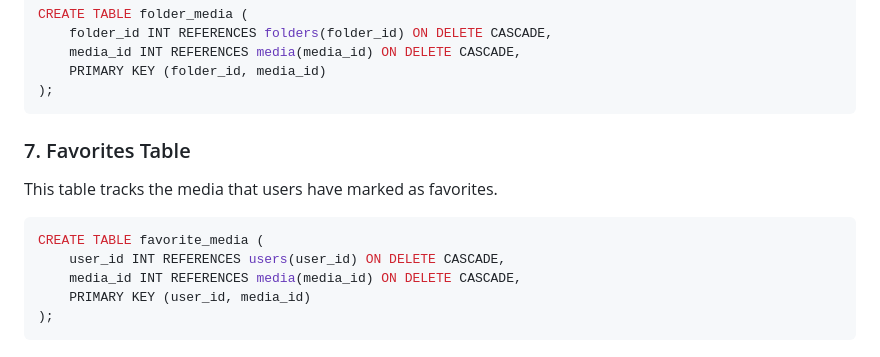
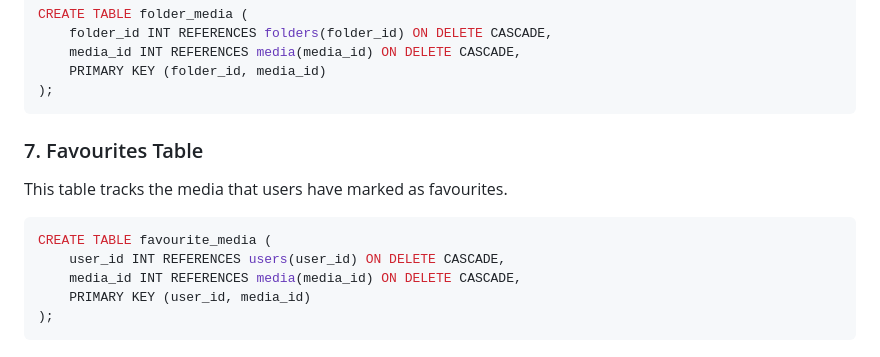
Before and after one commit to RasmusMeos/PHP-media-organizer, a Markdown page: README.md, the part around the change. Rendered like a GitHub page.

````diff
--- a/README.md
+++ b/README.md
@@ -79,10 +79,10 @@ CREATE TABLE folder_media (
 );
 ```
 
-### 7. Favorites Table ###
-This table tracks the media that users have marked as favorites.
+### 7. Favourites Table ###
+This table tracks the media that users have marked as favourites.
 ```sql
-CREATE TABLE favorite_media (
+CREATE TABLE favourite_media (
     user_id INT REFERENCES users(user_id) ON DELETE CASCADE,
     media_id INT REFERENCES media(media_id) ON DELETE CASCADE,
     PRIMARY KEY (user_id, media_id)
````
